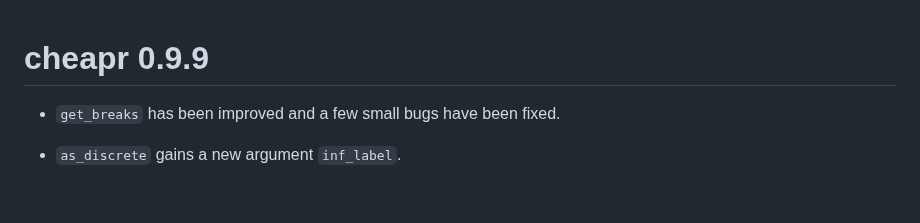
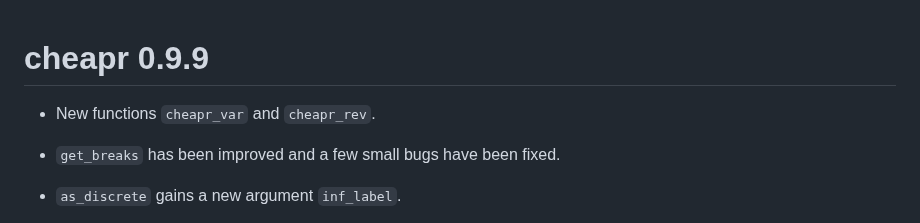
Before and after one commit to NicChr/cheapr, a Markdown page: NEWS.md, the part around the change. Rendered like a GitHub page; blank space fills up the shorter version.

Commit message:
Updated news.

```diff
--- a/NEWS.md
+++ b/NEWS.md
@@ -1,4 +1,6 @@
 # cheapr 0.9.9
+
+* New functions `cheapr_var` and `cheapr_rev`.
 
 * `get_breaks` has been improved and a few small bugs have been fixed.
 
```
